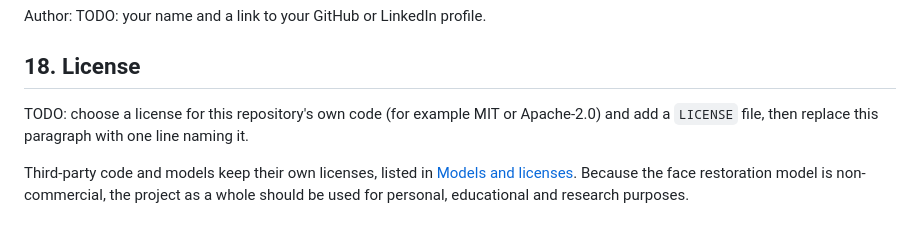
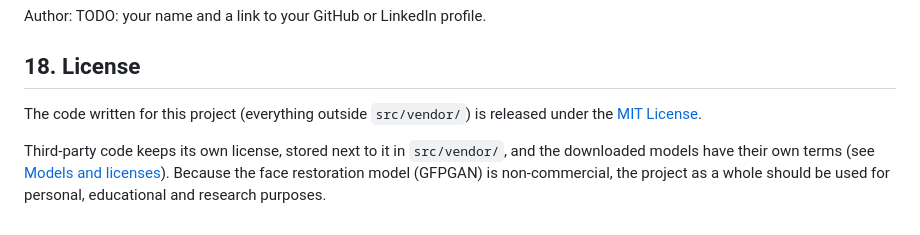
Before and after one commit to Hari-jith/AI-Photo-Restoration, a Markdown page: README.md, the part around the change. Drawn GitHub-style.

Commit message:
Update license information in README.md

```diff
--- a/README.md
+++ b/README.md
@@ -504,6 +504,6 @@ Author: TODO: your name and a link to your GitHub or LinkedIn profile.
 
 ## 18. License
 
-TODO: choose a license for this repository's own code (for example MIT or Apache-2.0) and add a `LICENSE` file, then replace this paragraph with one line naming it.
+The code written for this project (everything outside `src/vendor/`) is released under the [MIT License](LICENSE).
 
-Third-party code and models keep their own licenses, listed in [Models and licenses](#8-models-and-licenses). Because the face restoration model is non-commercial, the project as a whole should be used for personal, educational and research purposes.
+Third-party code keeps its own license, stored next to it in `src/vendor/`, and the downloaded models have their own terms (see [Models and licenses](#8-models-and-licenses)). Because the face restoration model (GFPGAN) is non-commercial, the project as a whole should be used for personal, educational and research purposes.
```
